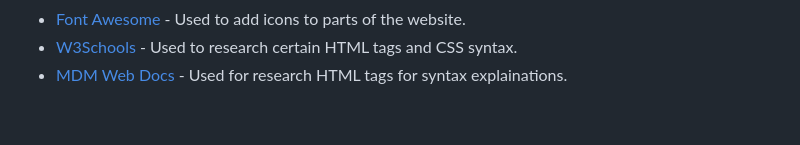
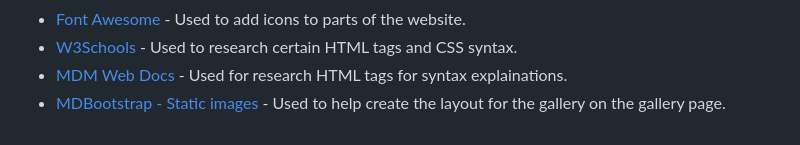
Before and after one commit to jonxmitchell/ferox-bar-grill, a Markdown page: readme.md, the part around the change. Drawn GitHub-style.

Commit message:
updated credits

```diff
--- a/readme.md
+++ b/readme.md
@@ -266,3 +266,4 @@ For this section, it has been used to show a list of all the resources that I ha
 - [Font Awesome](https://fontawesome.com/) - Used to add icons to parts of the website.
 - [W3Schools](https://www.w3schools.com/) - Used to research certain HTML tags and CSS syntax.
 - [MDM Web Docs](https://developer.mozilla.org/en-US/docs/Web/HTML) - Used for research HTML tags for syntax explainations.
+- [MDBootstrap - Static images](https://mdbootstrap.com/docs/standard/extended/gallery/) - Used to help create the layout for the gallery on the gallery page.
```
